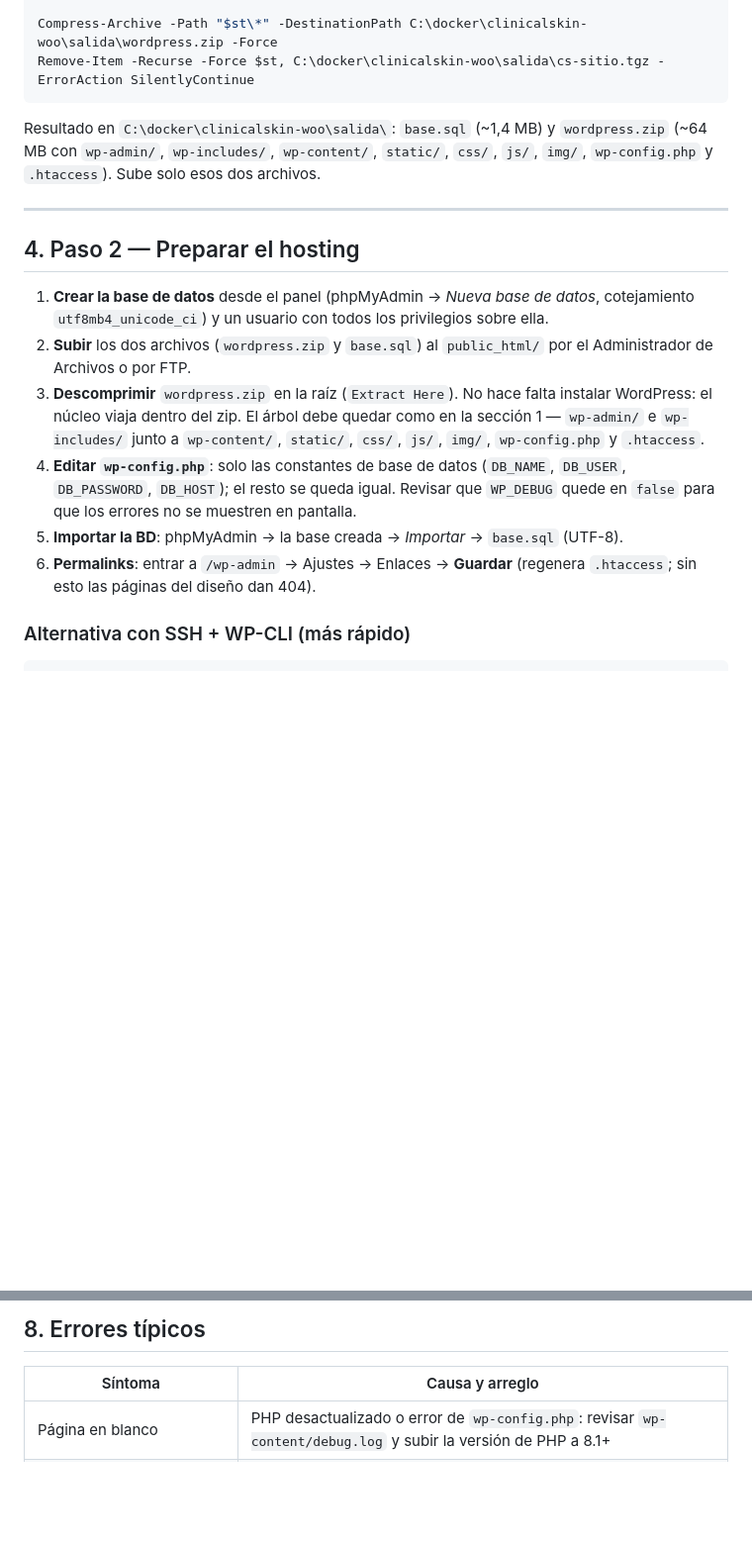
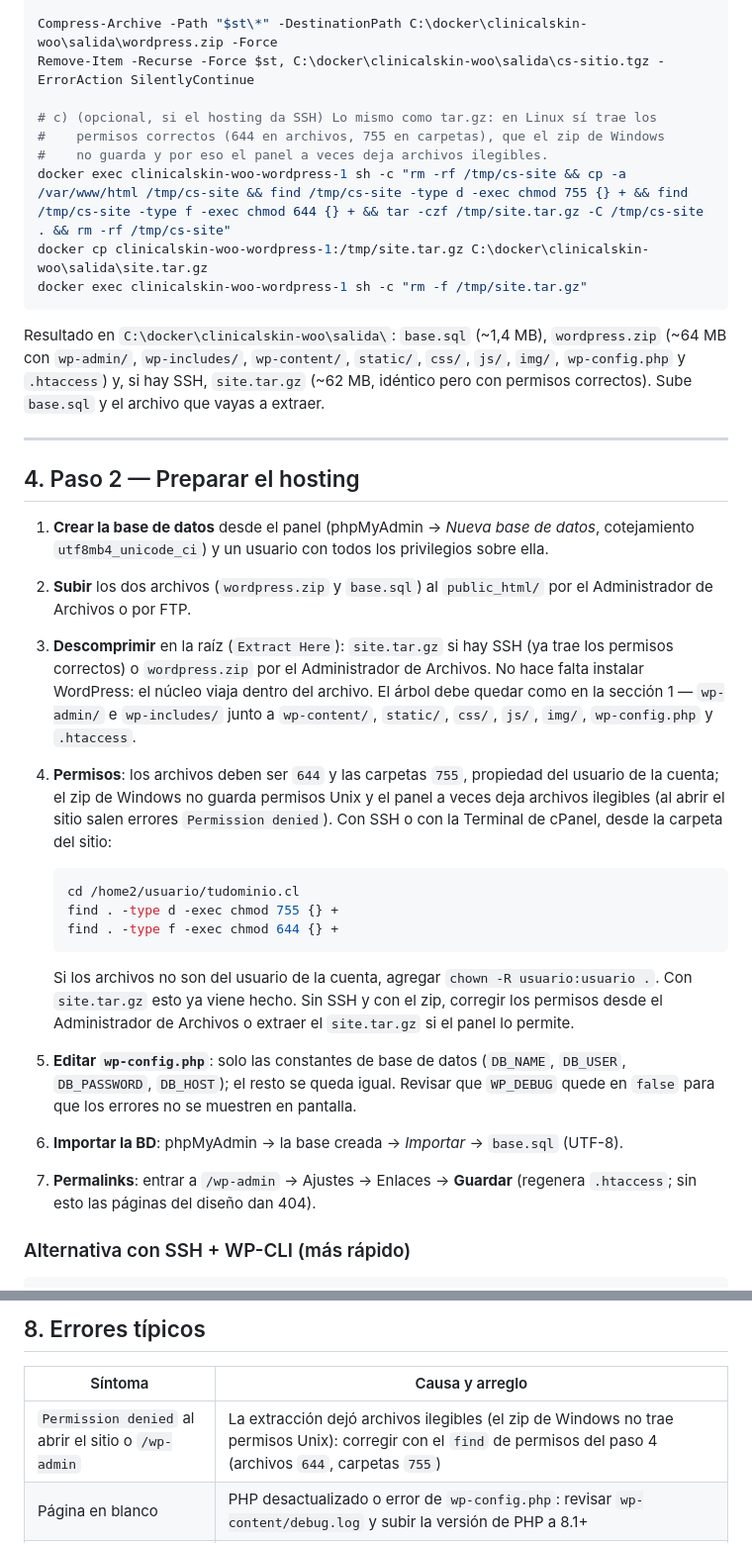
Before and after one commit to saiberg/clinicalskin, a Markdown page: docs/subir-hosting.md, 2 parts joined by grey strips. Shown at 99% size. GitHub-like rendering; blank space fills up the shorter version.

Commit message:
agregar el tar.gz con permisos y el paso de corregir permisos en el hosting

````diff
--- a/docs/subir-hosting.md
+++ b/docs/subir-hosting.md
@@ -102,11 +102,19 @@ Remove-Item -Force "$st\static\docs\*.md" -ErrorAction SilentlyContinue
 
 Compress-Archive -Path "$st\*" -DestinationPath C:\docker\clinicalskin-woo\salida\wordpress.zip -Force
 Remove-Item -Recurse -Force $st, C:\docker\clinicalskin-woo\salida\cs-sitio.tgz -ErrorAction SilentlyContinue
+
+# c) (opcional, si el hosting da SSH) Lo mismo como tar.gz: en Linux sí trae los
+#    permisos correctos (644 en archivos, 755 en carpetas), que el zip de Windows
+#    no guarda y por eso el panel a veces deja archivos ilegibles.
+docker exec clinicalskin-woo-wordpress-1 sh -c "rm -rf /tmp/cs-site && cp -a /var/www/html /tmp/cs-site && find /tmp/cs-site -type d -exec chmod 755 {} + && find /tmp/cs-site -type f -exec chmod 644 {} + && tar -czf /tmp/site.tar.gz -C /tmp/cs-site . && rm -rf /tmp/cs-site"
+docker cp clinicalskin-woo-wordpress-1:/tmp/site.tar.gz C:\docker\clinicalskin-woo\salida\site.tar.gz
+docker exec clinicalskin-woo-wordpress-1 sh -c "rm -f /tmp/site.tar.gz"
 ```
 
-Resultado en `C:\docker\clinicalskin-woo\salida\`: `base.sql` (~1,4 MB) y `wordpress.zip`
+Resultado en `C:\docker\clinicalskin-woo\salida\`: `base.sql` (~1,4 MB), `wordpress.zip`
 (~64 MB con `wp-admin/`, `wp-includes/`, `wp-content/`, `static/`, `css/`, `js/`, `img/`,
-`wp-config.php` y `.htaccess`). Sube solo esos dos archivos.
+`wp-config.php` y `.htaccess`) y, si hay SSH, `site.tar.gz` (~62 MB, idéntico pero con
+permisos correctos). Sube `base.sql` y el archivo que vayas a extraer.
 
 ---
 
@@ -116,15 +124,30 @@ Resultado en `C:\docker\clinicalskin-woo\salida\`: `base.sql` (~1,4 MB) y `wordp
    cotejamiento `utf8mb4_unicode_ci`) y un usuario con todos los privilegios sobre ella.
 2. **Subir** los dos archivos (`wordpress.zip` y `base.sql`) al `public_html/` por el
    Administrador de Archivos o por FTP.
-3. **Descomprimir** `wordpress.zip` en la raíz (`Extract Here`). No hace falta instalar
-   WordPress: el núcleo viaja dentro del zip. El árbol debe quedar como en la sección 1 —
-   `wp-admin/` e `wp-includes/` junto a `wp-content/`, `static/`, `css/`, `js/`, `img/`,
-   `wp-config.php` y `.htaccess`.
-4. **Editar `wp-config.php`**: solo las constantes de base de datos
+3. **Descomprimir** en la raíz (`Extract Here`): `site.tar.gz` si hay SSH (ya trae los
+   permisos correctos) o `wordpress.zip` por el Administrador de Archivos. No hace falta
+   instalar WordPress: el núcleo viaja dentro del archivo. El árbol debe quedar como en la
+   sección 1 — `wp-admin/` e `wp-includes/` junto a `wp-content/`, `static/`, `css/`,
+   `js/`, `img/`, `wp-config.php` y `.htaccess`.
+4. **Permisos**: los archivos deben ser `644` y las carpetas `755`, propiedad del usuario
+   de la cuenta; el zip de Windows no guarda permisos Unix y el panel a veces deja archivos
+   ilegibles (al abrir el sitio salen errores `Permission denied`). Con SSH o con la
+   Terminal de cPanel, desde la carpeta del sitio:
+
+   ```bash
+   cd /home2/usuario/tudominio.cl
+   find . -type d -exec chmod 755 {} +
+   find . -type f -exec chmod 644 {} +
+   ```
+
+   Si los archivos no son del usuario de la cuenta, agregar `chown -R usuario:usuario .`.
+   Con `site.tar.gz` esto ya viene hecho. Sin SSH y con el zip, corregir los permisos desde
+   el Administrador de Archivos o extraer el `site.tar.gz` si el panel lo permite.
+5. **Editar `wp-config.php`**: solo las constantes de base de datos
    (`DB_NAME`, `DB_USER`, `DB_PASSWORD`, `DB_HOST`); el resto se queda igual. Revisar que
    `WP_DEBUG` quede en `false` para que los errores no se muestren en pantalla.
-5. **Importar la BD**: phpMyAdmin → la base creada → *Importar* → `base.sql` (UTF-8).
-6. **Permalinks**: entrar a `/wp-admin` → Ajustes → Enlaces → **Guardar** (regenera
+6. **Importar la BD**: phpMyAdmin → la base creada → *Importar* → `base.sql` (UTF-8).
+7. **Permalinks**: entrar a `/wp-admin` → Ajustes → Enlaces → **Guardar** (regenera
    `.htaccess`; sin esto las páginas del diseño dan 404).
 
 ### Alternativa con SSH + WP-CLI (más rápido)
@@ -205,6 +228,7 @@ repositorio.
 
 | Síntoma | Causa y arreglo |
 |---|---|
+| `Permission denied` al abrir el sitio o `/wp-admin` | La extracción dejó archivos ilegibles (el zip de Windows no trae permisos Unix): corregir con el `find` de permisos del paso 4 (archivos `644`, carpetas `755`) |
 | Página en blanco | PHP desactualizado o error de `wp-config.php`: revisar `wp-content/debug.log` y subir la versión de PHP a 8.1+ |
 | Las páginas del diseño dan 404 | Falta la carpeta `static/` o no se guardaron los Enlaces (regenera `.htaccess`) |
 | Sin estilos o imágenes rotas | Faltan `css/`, `js/`, `img/` en la raíz (el tema usa `<base href>` y pide `css/style.css` relativo a la raíz) |
````
